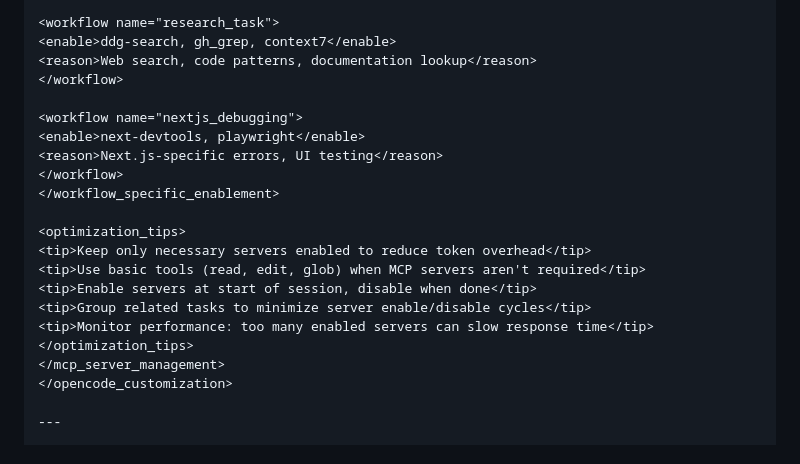
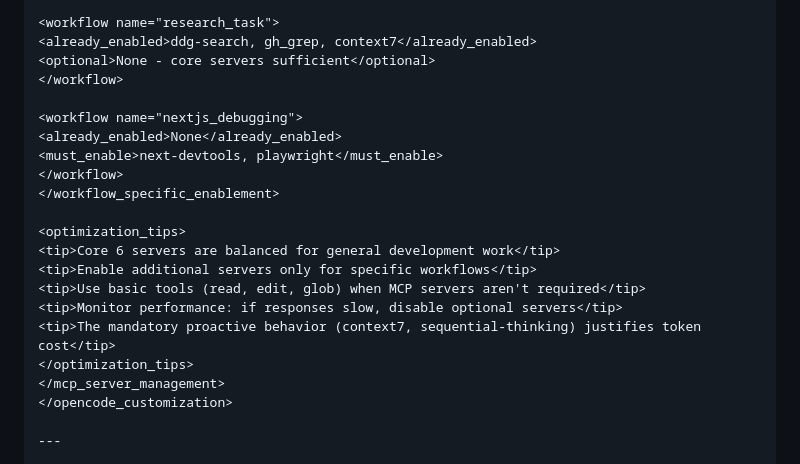
Before and after one commit to itse4elhaam/dotfiles, a Markdown page: docs/ai-guide.md, the part around one of its changes. Drawn GitHub-style.

```diff
--- a/docs/ai-guide.md
+++ b/docs/ai-guide.md
@@ -716,22 +825,22 @@ All MCP servers are DISABLED by default in opencode.json for performance and cos
 </workflow>
 
 <workflow name="research_task">
-<enable>ddg-search, gh_grep, context7</enable>
-<reason>Web search, code patterns, documentation lookup</reason>
+<already_enabled>ddg-search, gh_grep, context7</already_enabled>
+<optional>None - core servers sufficient</optional>
 </workflow>
 
 <workflow name="nextjs_debugging">
-<enable>next-devtools, playwright</enable>
-<reason>Next.js-specific errors, UI testing</reason>
+<already_enabled>None</already_enabled>
+<must_enable>next-devtools, playwright</must_enable>
 </workflow>
 </workflow_specific_enablement>
 
 <optimization_tips>
-<tip>Keep only necessary servers enabled to reduce token overhead</tip>
+<tip>Core 6 servers are balanced for general development work</tip>
+<tip>Enable additional servers only for specific workflows</tip>
 <tip>Use basic tools (read, edit, glob) when MCP servers aren't required</tip>
-<tip>Enable servers at start of session, disable when done</tip>
-<tip>Group related tasks to minimize server enable/disable cycles</tip>
-<tip>Monitor performance: too many enabled servers can slow response time</tip>
+<tip>Monitor performance: if responses slow, disable optional servers</tip>
+<tip>The mandatory proactive behavior (context7, sequential-thinking) justifies token cost</tip>
 </optimization_tips>
 </mcp_server_management>
 </opencode_customization>
```
Also changed, not shown: other parts of docs/ai-guide.md (+152 -43 lines).
